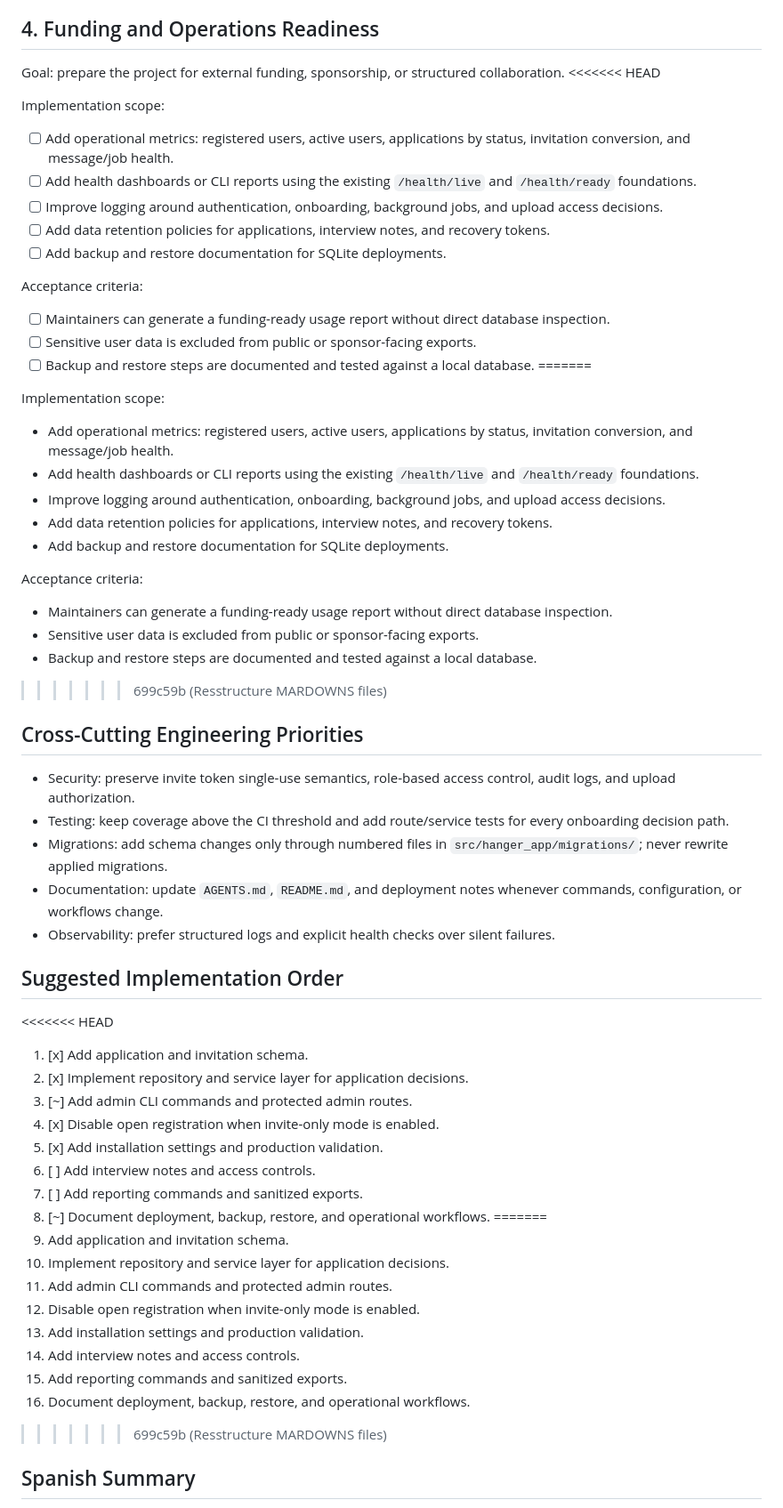
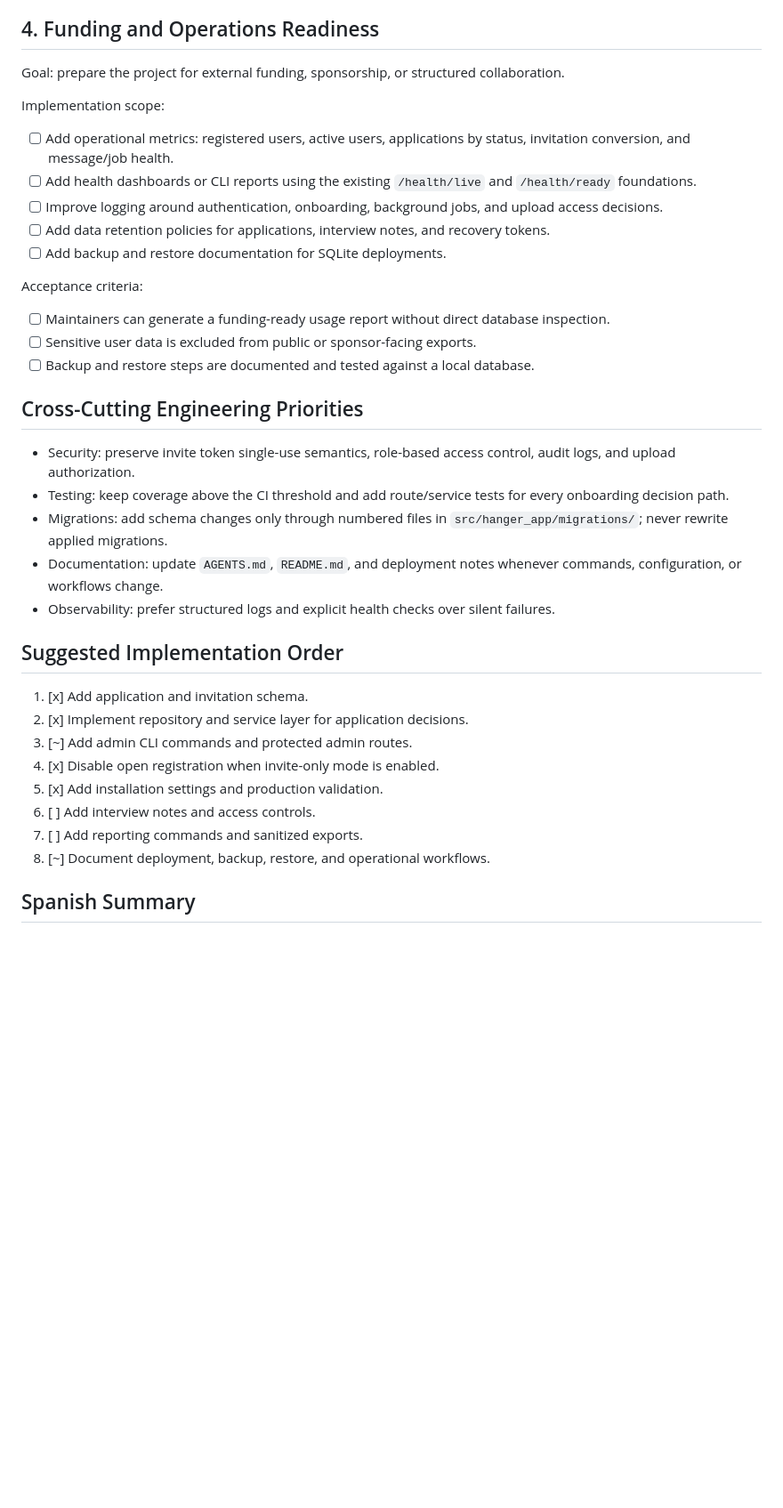
Before and after one commit to bramirezjofre/hanger, a Markdown page: TECHNICAL_ROADMAP.md, the part around one of its changes. Shown at 89% size. Drawn GitHub-style; blank space fills up the shorter version.

```diff
--- a/TECHNICAL_ROADMAP.md
+++ b/TECHNICAL_ROADMAP.md
@@ -89,7 +63,6 @@ Acceptance criteria:
 ## 4. Funding and Operations Readiness
 
 Goal: prepare the project for external funding, sponsorship, or structured collaboration.
-<<<<<<< HEAD
 
 Implementation scope:
 
@@ -104,22 +77,6 @@ Acceptance criteria:
 - [ ] Maintainers can generate a funding-ready usage report without direct database inspection.
 - [ ] Sensitive user data is excluded from public or sponsor-facing exports.
 - [ ] Backup and restore steps are documented and tested against a local database.
-=======
-
-Implementation scope:
-
-- Add operational metrics: registered users, active users, applications by status, invitation conversion, and message/job health.
-- Add health dashboards or CLI reports using the existing `/health/live` and `/health/ready` foundations.
-- Improve logging around authentication, onboarding, background jobs, and upload access decisions.
-- Add data retention policies for applications, interview notes, and recovery tokens.
-- Add backup and restore documentation for SQLite deployments.
-
-Acceptance criteria:
-
-- Maintainers can generate a funding-ready usage report without direct database inspection.
-- Sensitive user data is excluded from public or sponsor-facing exports.
-- Backup and restore steps are documented and tested against a local database.
->>>>>>> 699c59b (Resstructure MARDOWNS files)
 
 ## Cross-Cutting Engineering Priorities
 
@@ -131,7 +88,6 @@ Acceptance criteria:
 
 ## Suggested Implementation Order
 
-<<<<<<< HEAD
 1. [x] Add application and invitation schema.
 2. [x] Implement repository and service layer for application decisions.
 3. [~] Add admin CLI commands and protected admin routes.
@@ -140,15 +96,5 @@ Acceptance criteria:
 6. [ ] Add interview notes and access controls.
 7. [ ] Add reporting commands and sanitized exports.
 8. [~] Document deployment, backup, restore, and operational workflows.
-=======
-1. Add application and invitation schema.
-2. Implement repository and service layer for application decisions.
-3. Add admin CLI commands and protected admin routes.
-4. Disable open registration when invite-only mode is enabled.
-5. Add installation settings and production validation.
-6. Add interview notes and access controls.
-7. Add reporting commands and sanitized exports.
-8. Document deployment, backup, restore, and operational workflows.
->>>>>>> 699c59b (Resstructure MARDOWNS files)
 
 ## Spanish Summary
```
Also changed, not shown: other parts of TECHNICAL_ROADMAP.md (+0 -70 lines).
